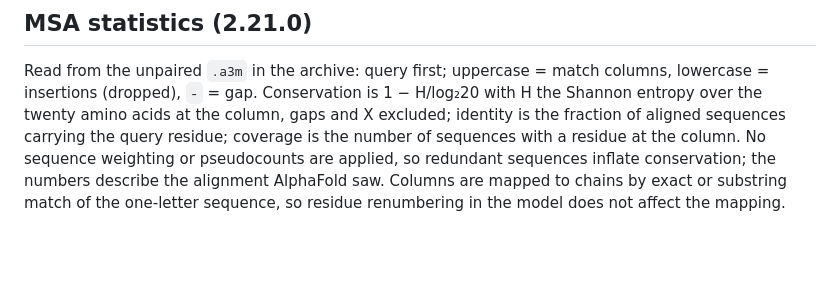
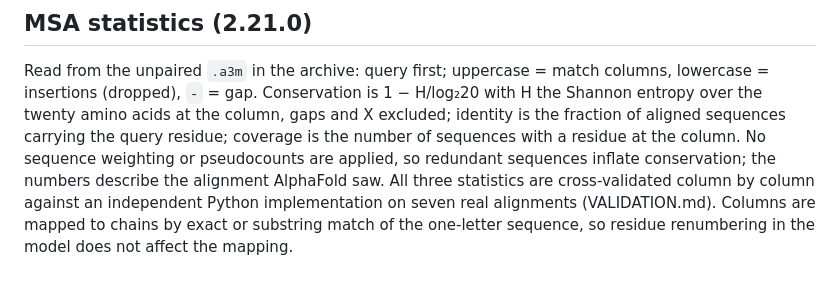
Before and after one commit to mbaffour/protein-structure-viewer, a Markdown page: SCIENTIFIC-AUDIT.md, the part around the change. Drawn GitHub-style; blank space fills up the shorter version.

Commit message:
Record the MSA cross-validation in README, changelog and audit (105 comparisons)
Co-Authored-By: Claude Fable 5.1 <noreply@anthropic.com>

```diff
--- a/SCIENTIFIC-AUDIT.md
+++ b/SCIENTIFIC-AUDIT.md
@@ -237,5 +237,6 @@ insertions (dropped), `-` = gap. Conservation is 1 − H/log₂20 with H the Sha
 twenty amino acids at the column, gaps and X excluded; identity is the fraction of aligned sequences
 carrying the query residue; coverage is the number of sequences with a residue at the column. No
 sequence weighting or pseudocounts are applied, so redundant sequences inflate conservation; the
-numbers describe the alignment AlphaFold saw. Columns are mapped to chains by exact or substring
+numbers describe the alignment AlphaFold saw. All three statistics are cross-validated column by column
+against an independent Python implementation on seven real alignments (VALIDATION.md). Columns are mapped to chains by exact or substring
 match of the one-letter sequence, so residue renumbering in the model does not affect the mapping.
```
